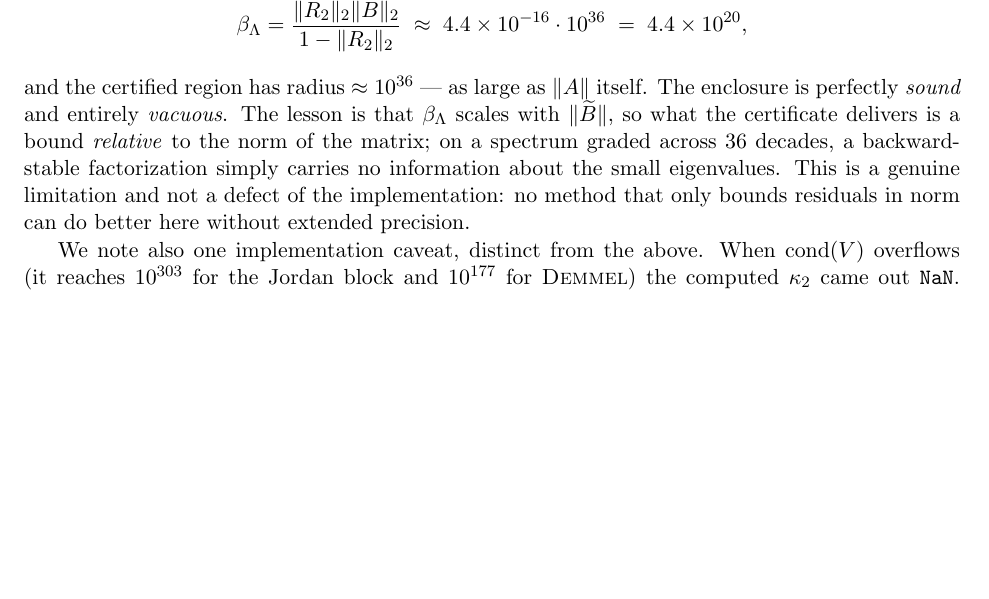
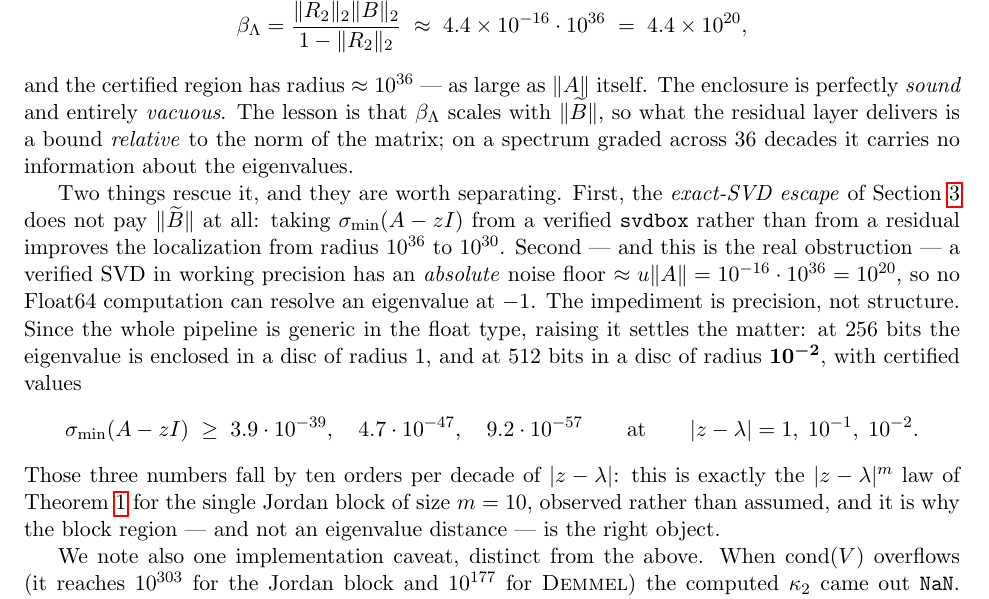
Before and after one commit to JuliaBallArithmetic/RigorousPseudospectra.jl, a LaTeX paper (draft_krylov.tex): part of page 18 of 20, cut so that both start at the same text, the shorter picture padded with empty space. Compiled offline with pdfLaTeX.

Commit message:
Demmel: exact-SVD escape + extended precision resolve it
Demmel's singular values collapse (σ₂/σ₁ = 2.2e-24), so it is genuinely in the Krylov
regime. Two effects, separated. The exact-SVD escape avoids the ‖Ã‖ factor that makes
β_Λ vacuous, improving localization from radius 1e36 to 1e30. But a verified SVD carries
an absolute noise floor u‖A‖ = 1e20, so no Float64 computation can resolve an eigenvalue
at −1: the obstruction is precision, not structure. Since the pipeline is generic in the
float type, 512-bit arithmetic encloses the eigenvalue in a disc of radius 1e-2, with
certified σ_min ≥ 3.9e-39, 4.7e-47, 9.2e-57 at |z−λ| = 1, 1e-1, 1e-2 — ten orders per
decade, which is the |z−λ|^m law of Theorem 1 for the size-10 Jordan block, observed
rather than assumed.

Co-Authored-By: Claude Opus 4.8 <noreply@anthropic.com>

```diff
--- a/draft_krylov.tex
+++ b/draft_krylov.tex
@@ -971,11 +971,26 @@ with a single cluster the off-block part vanishes, $N=0$. Yet \eqref{eq:blockdev
 \]
 and the certified region has radius $\approx10^{36}$ --- as large as $\norm{A}$ itself. The enclosure
 is perfectly \emph{sound} and entirely \emph{vacuous}. The lesson is that $\beta_\Lambda$ scales with
-$\norm{\widetilde B}$, so what the certificate delivers is a bound \emph{relative} to the norm of the
-matrix; on a spectrum graded across $36$ decades, a backward-stable factorization simply carries no
-information about the small eigenvalues. This is a genuine limitation and not a defect of the
-implementation: no method that only bounds residuals in norm can do better here without extended
-precision.
+$\norm{\widetilde B}$, so what the residual layer delivers is a bound \emph{relative} to the norm of
+the matrix; on a spectrum graded across $36$ decades it carries no information about the eigenvalues.
+
+Two things rescue it, and they are worth separating. First, the \emph{exact-SVD escape} of
+Section~\ref{sec:mrres} does not pay $\norm{\widetilde B}$ at all: taking
+$\sigmin(A-zI)$ from a verified $\svdbox$ rather than from a residual improves the localization from
+radius $10^{36}$ to $10^{30}$. Second --- and this is the real obstruction --- a verified SVD in
+working precision has an \emph{absolute} noise floor $\approx u\norm{A}=10^{-16}\cdot10^{36}=10^{20}$,
+so no Float64 computation can resolve an eigenvalue at $-1$. The impediment is precision, not
+structure. Since the whole pipeline is generic in the float type, raising it settles the matter: at
+$256$ bits the eigenvalue is enclosed in a disc of radius $1$, and at $512$ bits in a disc of radius
+$\boldsymbol{10^{-2}}$, with certified values
+\[
+  \sigmin(A-zI)\;\ge\;3.9\cdot10^{-39},\quad 4.7\cdot10^{-47},\quad 9.2\cdot10^{-57}
+  \qquad\text{at}\qquad \abs{z-\lambda}=1,\;10^{-1},\;10^{-2}.
+\]
+Those three numbers fall by ten orders per decade of $\abs{z-\lambda}$: this is exactly the
+$\abs{z-\lambda}^{m}$ law of Theorem~\ref{thm:enclosure} for the single Jordan block of size $m=10$,
+observed rather than assumed, and it is why the block region --- and not an eigenvalue distance --- is
+the right object.
 
 We note also one implementation caveat, distinct from the above. When $\operatorname{cond}(V)$
 overflows (it reaches $10^{303}$ for the Jordan block and $10^{177}$ for \textsc{Demmel}) the computed
```
Also changed, not shown: 20260803_RigPseudospectra_log.md (+13 -0 lines).
